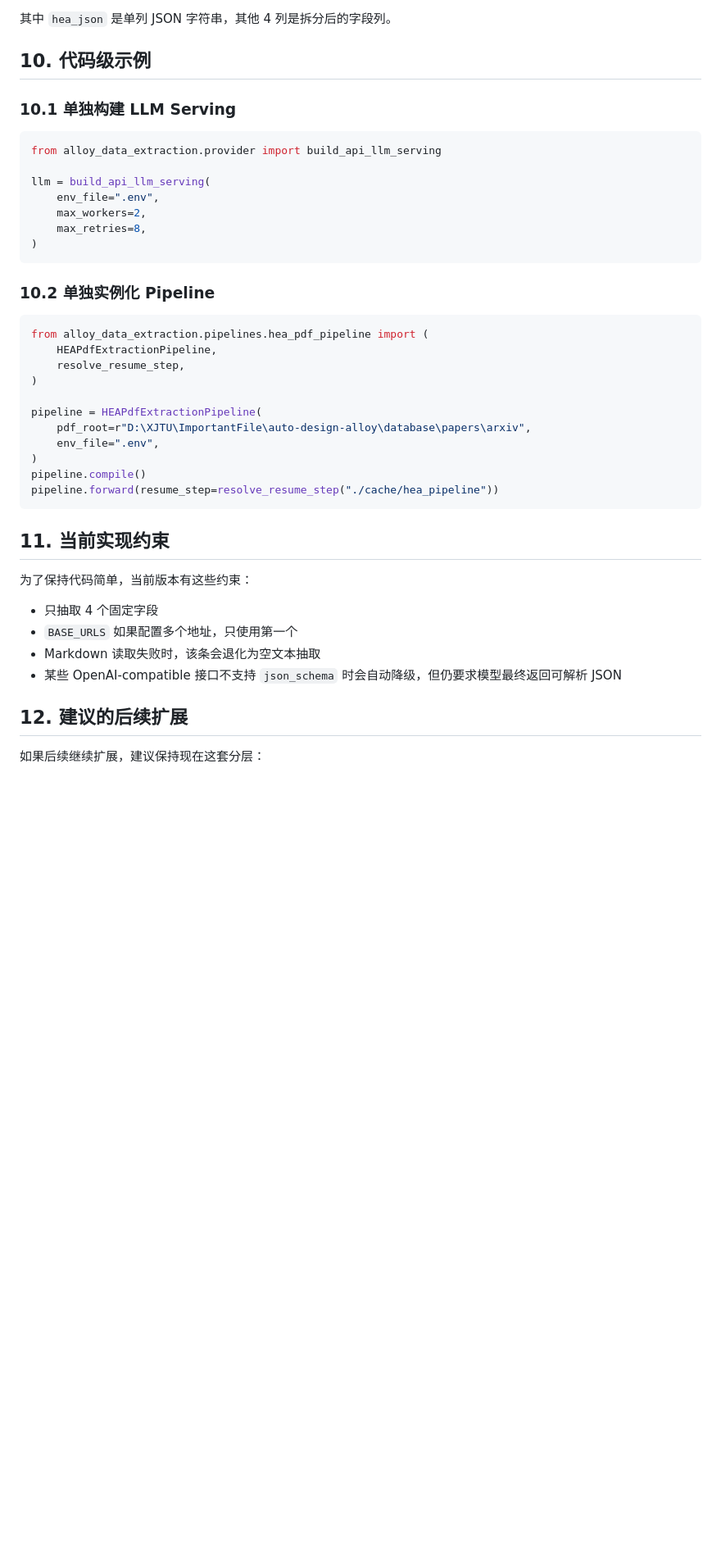
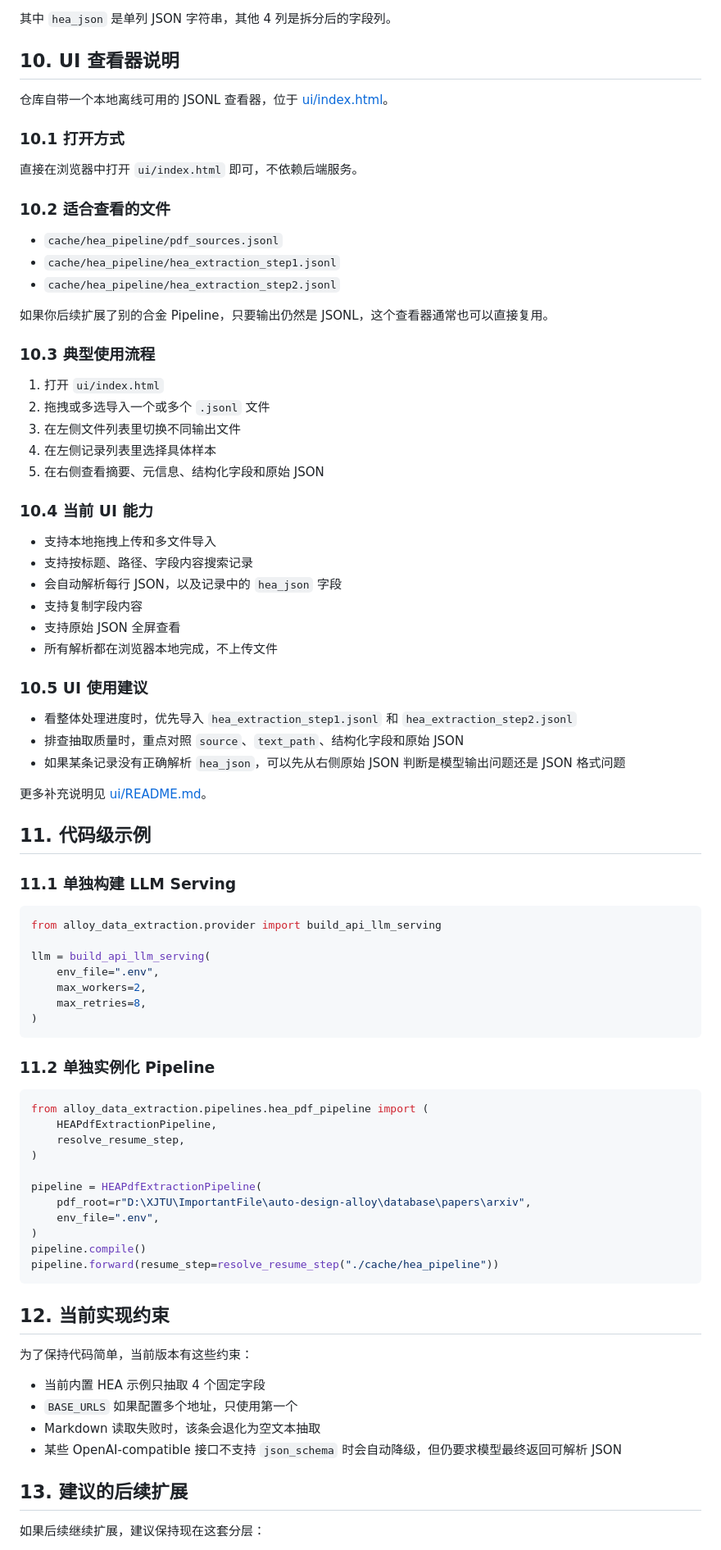
Before and after one commit to Jack-Liu0227/alloy_data_extraction, a Markdown page: README.md, the part around one of its changes. Shown at 82% size. Drawn GitHub-style; blank space fills up the shorter version.

Commit message:
docs: update README positioning and UI guide

````diff
--- a/README.md
+++ b/README.md
@@ -314,9 +326,50 @@ python -m alloy_data_extraction.pipelines.hea_pdf_pipeline --resume-step 1
 
 其中 `hea_json` 是单列 JSON 字符串，其他 4 列是拆分后的字段列。
 
-## 10. 代码级示例
+## 10. UI 查看器说明
 
-### 10.1 单独构建 LLM Serving
+仓库自带一个本地离线可用的 JSONL 查看器，位于 [ui/index.html](/D:/XJTU/ImportantFile/auto-design-alloy/alloy_data_extraction/ui/index.html)。
+
+### 10.1 打开方式
+
+直接在浏览器中打开 `ui/index.html` 即可，不依赖后端服务。
+
+### 10.2 适合查看的文件
+
+- `cache/hea_pipeline/pdf_sources.jsonl`
+- `cache/hea_pipeline/hea_extraction_step1.jsonl`
+- `cache/hea_pipeline/hea_extraction_step2.jsonl`
+
+如果你后续扩展了别的合金 Pipeline，只要输出仍然是 JSONL，这个查看器通常也可以直接复用。
+
+### 10.3 典型使用流程
+
+1. 打开 `ui/index.html`
+2. 拖拽或多选导入一个或多个 `.jsonl` 文件
+3. 在左侧文件列表里切换不同输出文件
+4. 在左侧记录列表里选择具体样本
+5. 在右侧查看摘要、元信息、结构化字段和原始 JSON
+
+### 10.4 当前 UI 能力
+
+- 支持本地拖拽上传和多文件导入
+- 支持按标题、路径、字段内容搜索记录
+- 会自动解析每行 JSON，以及记录中的 `hea_json` 字段
+- 支持复制字段内容
+- 支持原始 JSON 全屏查看
+- 所有解析都在浏览器本地完成，不上传文件
+
+### 10.5 UI 使用建议
+
+- 看整体处理进度时，优先导入 `hea_extraction_step1.jsonl` 和 `hea_extraction_step2.jsonl`
+- 排查抽取质量时，重点对照 `source`、`text_path`、结构化字段和原始 JSON
+- 如果某条记录没有正确解析 `hea_json`，可以先从右侧原始 JSON 判断是模型输出问题还是 JSON 格式问题
+
+更多补充说明见 [ui/README.md](/D:/XJTU/ImportantFile/auto-design-alloy/alloy_data_extraction/ui/README.md)。
+
+## 11. 代码级示例
+
+### 11.1 单独构建 LLM Serving
 
 ```python
 from alloy_data_extraction.provider import build_api_llm_serving
@@ -328,7 +381,7 @@ llm = build_api_llm_serving(
 )
 ```
 
-### 10.2 单独实例化 Pipeline
+### 11.2 单独实例化 Pipeline
 
 ```python
 from alloy_data_extraction.pipelines.hea_pdf_pipeline import (
@@ -344,16 +397,16 @@ pipeline.compile()
 pipeline.forward(resume_step=resolve_resume_step("./cache/hea_pipeline"))
 ```
 
-## 11. 当前实现约束
+## 12. 当前实现约束
 
 为了保持代码简单，当前版本有这些约束：
 
-- 只抽取 4 个固定字段
+- 当前内置 HEA 示例只抽取 4 个固定字段
 - `BASE_URLS` 如果配置多个地址，只使用第一个
 - Markdown 读取失败时，该条会退化为空文本抽取
 - 某些 OpenAI-compatible 接口不支持 `json_schema` 时会自动降级，但仍要求模型最终返回可解析 JSON
 
-## 12. 建议的后续扩展
+## 13. 建议的后续扩展
 
 如果后续继续扩展，建议保持现在这套分层：
 
````
Also changed, not shown: other parts of README.md (+22 -10 lines).
